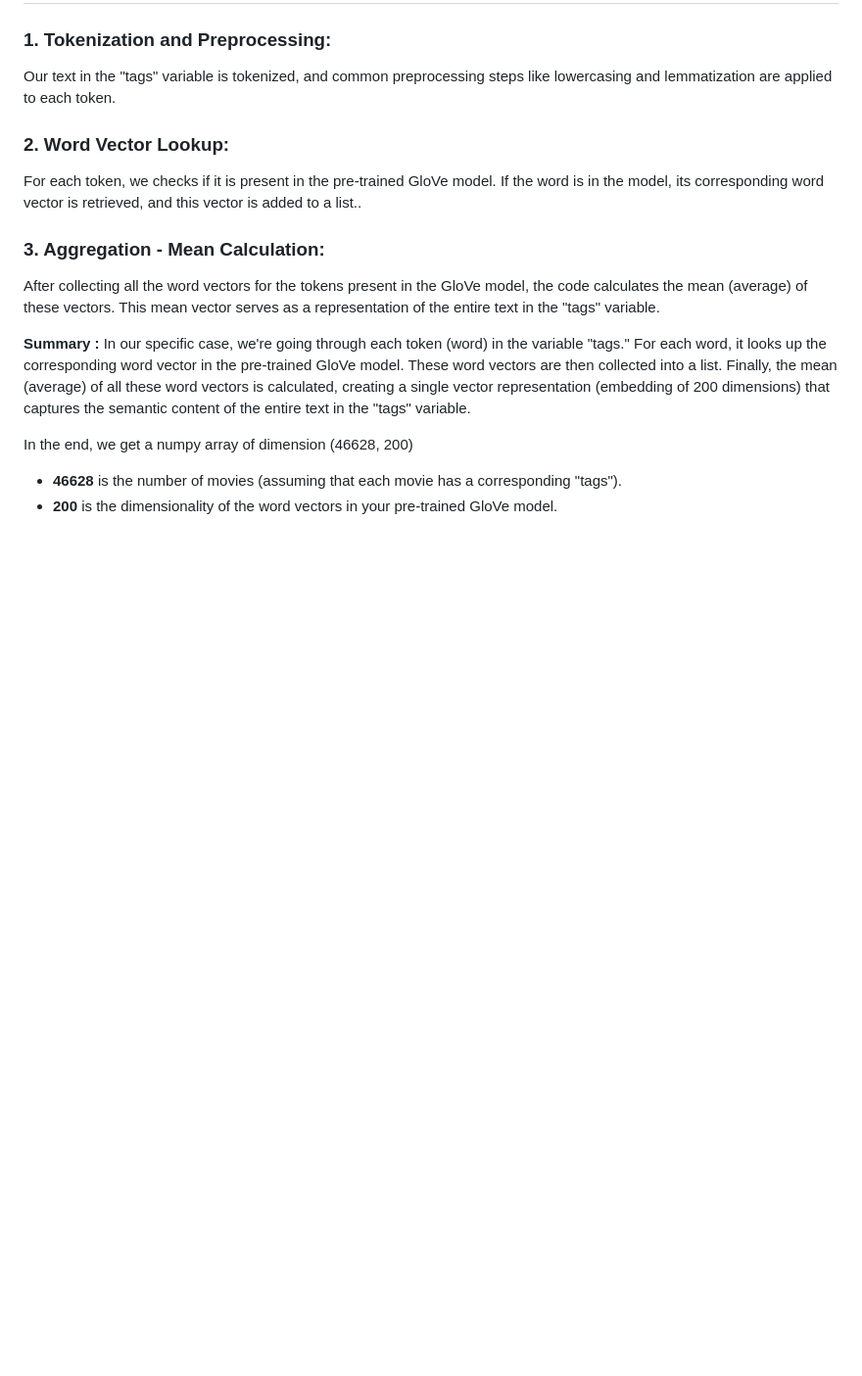
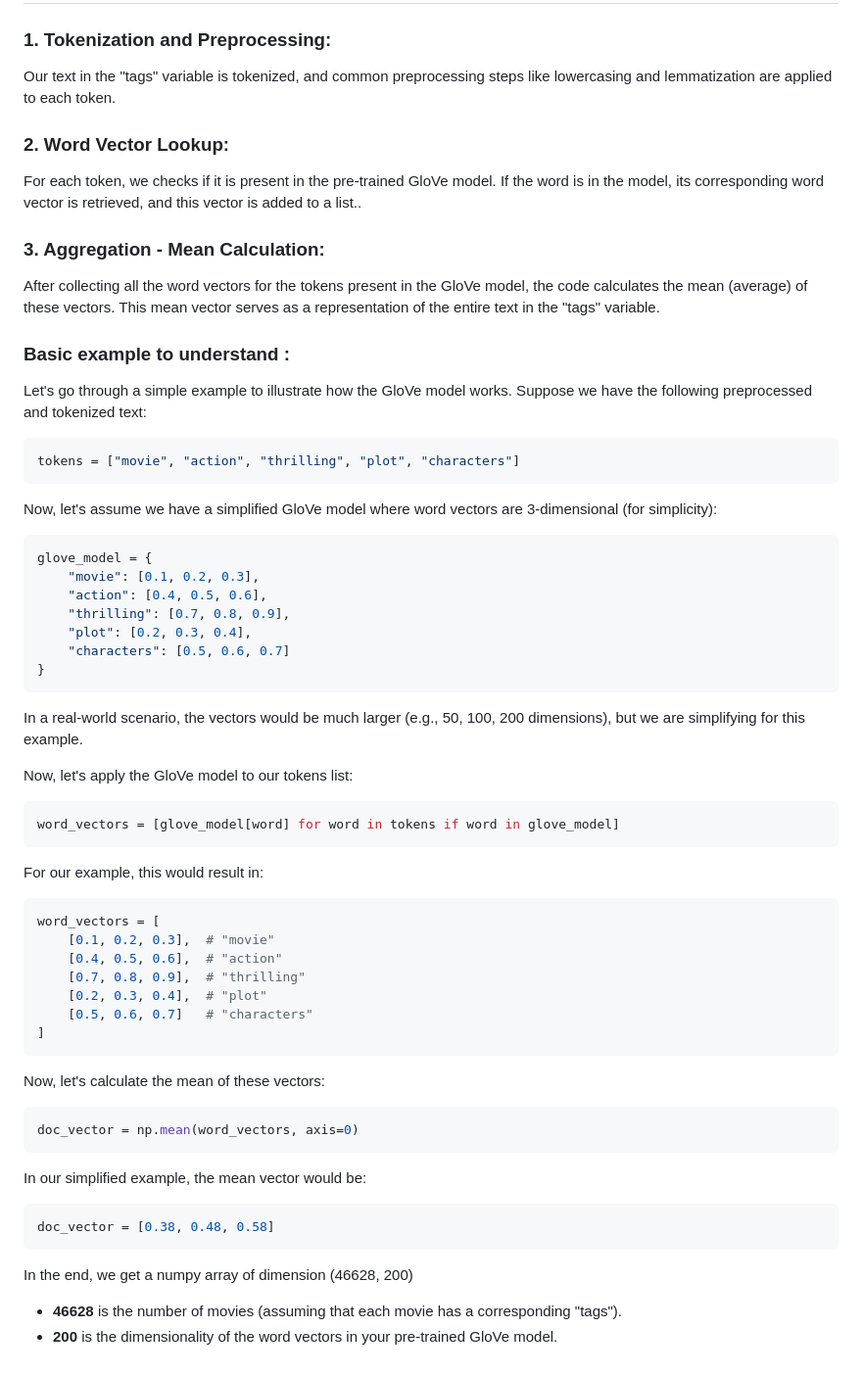
Before and after one commit to cebsmind/Movie_Recommender, a Markdown page: README.md, the part around the change. Shown at 98% size. Drawn GitHub-style; blank space fills up the shorter version.

````diff
--- a/README.md
+++ b/README.md
@@ -51,7 +51,50 @@ For each token, we checks if it is present in the pre-trained GloVe model. If th
 ### 3. Aggregation - Mean Calculation:
 After collecting all the word vectors for the tokens present in the GloVe model, the code calculates the mean (average) of these vectors. This mean vector serves as a representation of the entire text in the "tags" variable.
 
-**Summary :** In our specific case, we're going through each token (word) in the variable "tags." For each word, it looks up the corresponding word vector in the pre-trained GloVe model. These word vectors are then collected into a list. Finally, the mean (average) of all these word vectors is calculated, creating a single vector representation (embedding of 200 dimensions) that captures the semantic content of the entire text in the "tags" variable.
+### Basic example to understand :
+Let's go through a simple example to illustrate how the GloVe model works. Suppose we have the following preprocessed and tokenized text:
+
+```python
+tokens = ["movie", "action", "thrilling", "plot", "characters"]
+```
+
+Now, let's assume we have a simplified GloVe model where word vectors are 3-dimensional (for simplicity):
+
+```python
+glove_model = {
+    "movie": [0.1, 0.2, 0.3],
+    "action": [0.4, 0.5, 0.6],
+    "thrilling": [0.7, 0.8, 0.9],
+    "plot": [0.2, 0.3, 0.4],
+    "characters": [0.5, 0.6, 0.7]
+}
+```
+In a real-world scenario, the vectors would be much larger (e.g., 50, 100, 200 dimensions), but we are simplifying for this example.
+
+Now, let's apply the GloVe model to our tokens list:
+```python
+word_vectors = [glove_model[word] for word in tokens if word in glove_model]
+```
+For our example, this would result in:
+
+```python
+word_vectors = [
+    [0.1, 0.2, 0.3],  # "movie"
+    [0.4, 0.5, 0.6],  # "action"
+    [0.7, 0.8, 0.9],  # "thrilling"
+    [0.2, 0.3, 0.4],  # "plot"
+    [0.5, 0.6, 0.7]   # "characters"
+]
+```
+Now, let's calculate the mean of these vectors:
+```python
+doc_vector = np.mean(word_vectors, axis=0)
+```
+In our simplified example, the mean vector would be:
+
+```python
+doc_vector = [0.38, 0.48, 0.58]
+```
 
 In the end, we get a numpy array of dimension (46628, 200)
 - **46628** is the number of movies (assuming that each movie has a corresponding "tags").
````
